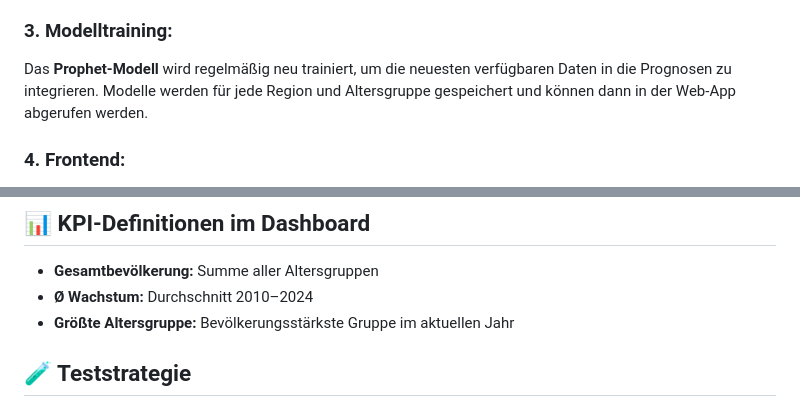
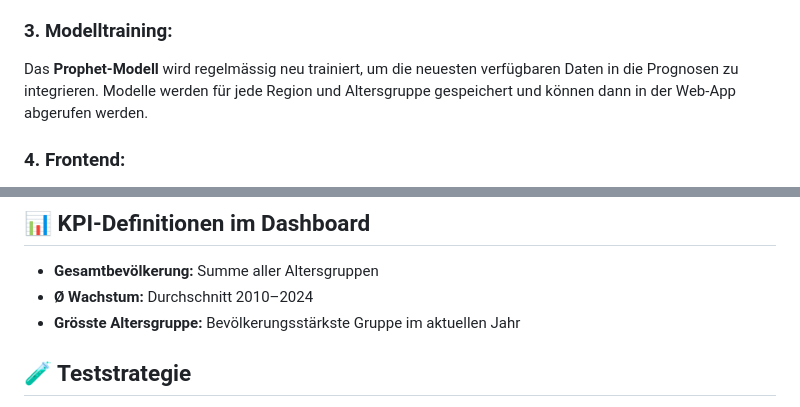
Before and after one commit to Drit0n/bev-prog-zh-v2, a Markdown page: README.md, 2 parts joined by grey strips. GitHub-like rendering.

```diff
--- a/README.md
+++ b/README.md
@@ -25,7 +25,7 @@ Der **Scrapy Spider** extrahiert automatisch die CSV-Datei von der Webseite **op
 Die heruntergeladene CSV-Datei wird in eine **MongoDB Atlas-Datenbank** importiert. Diese Datenbank bietet eine schnelle Möglichkeit zur Abfrage und Filterung von Bevölkerungsdaten basierend auf verschiedenen Parametern (z. B. Region, Altersgruppe, Jahr).
 
 ### **3. Modelltraining:**
-Das **Prophet-Modell** wird regelmäßig neu trainiert, um die neuesten verfügbaren Daten in die Prognosen zu integrieren. Modelle werden für jede Region und Altersgruppe gespeichert und können dann in der Web-App abgerufen werden.
+Das **Prophet-Modell** wird regelmässig neu trainiert, um die neuesten verfügbaren Daten in die Prognosen zu integrieren. Modelle werden für jede Region und Altersgruppe gespeichert und können dann in der Web-App abgerufen werden.
 
 ### **4. Frontend:**
 Die Web-App zeigt die prognostizierten Bevölkerungszahlen interaktiv in einer **Plotly-Visualisierung**. Nutzer können auswählen, welche Region und Altersgruppe sie analysieren möchten, und die Web-App zeigt sowohl historische als auch prognostizierte Daten an.
@@ -112,7 +112,7 @@ flask --app backend run
 
 - **Gesamtbevölkerung:** Summe aller Altersgruppen
 - **Ø Wachstum:** Durchschnitt 2010–2024
-- **Größte Altersgruppe:** Bevölkerungsstärkste Gruppe im aktuellen Jahr
+- **Grösste Altersgruppe:** Bevölkerungsstärkste Gruppe im aktuellen Jahr
 
 ## 🧪 Teststrategie
 
```
